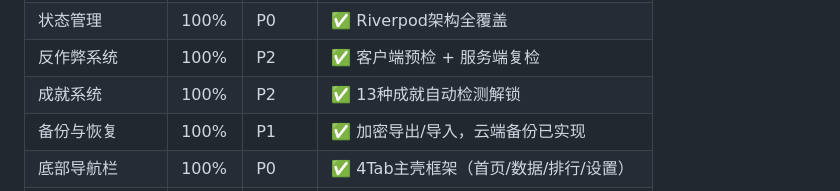
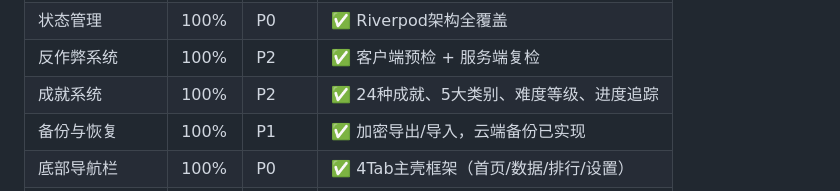
Before and after one commit to MangataTS/WcRemark, a Markdown page: plan/00-overview.md, the part around the change. GitHub-like rendering.

```diff
--- a/plan/00-overview.md
+++ b/plan/00-overview.md
@@ -18,7 +18,7 @@
 | 通知与提醒 | 100% | P2 | ✅ 8种通知类型，本地化内容完整 |
 | 状态管理 | 100% | P0 | ✅ Riverpod架构全覆盖 |
 | 反作弊系统 | 100% | P2 | ✅ 客户端预检 + 服务端复检 |
-| 成就系统 | 100% | P2 | ✅ 13种成就自动检测解锁 |
+| 成就系统 | 100% | P2 | ✅ 24种成就、5大类别、难度等级、进度追踪 |
 | 备份与恢复 | 100% | P1 | ✅ 加密导出/导入，云端备份已实现 |
 | 底部导航栏 | 100% | P0 | ✅ 4Tab主壳框架（首页/数据/排行/设置） |
 | 主题系统 | 100% | P1 | ✅ Light/Dark/OLED三套主题 |
```
Also changed, not shown: README.md (+23 -7 lines), la-le-me-app/README.md (+2 -1 lines).
